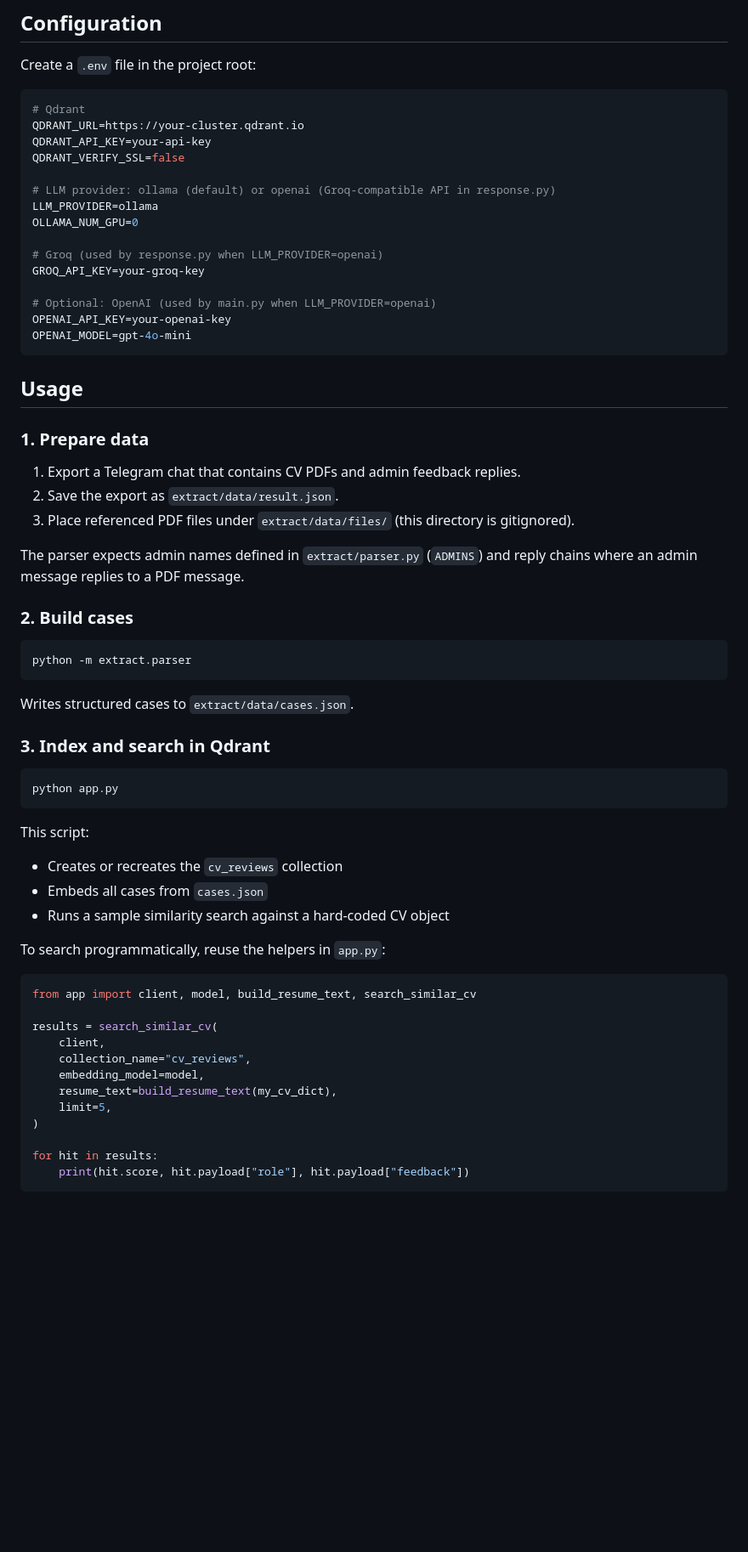
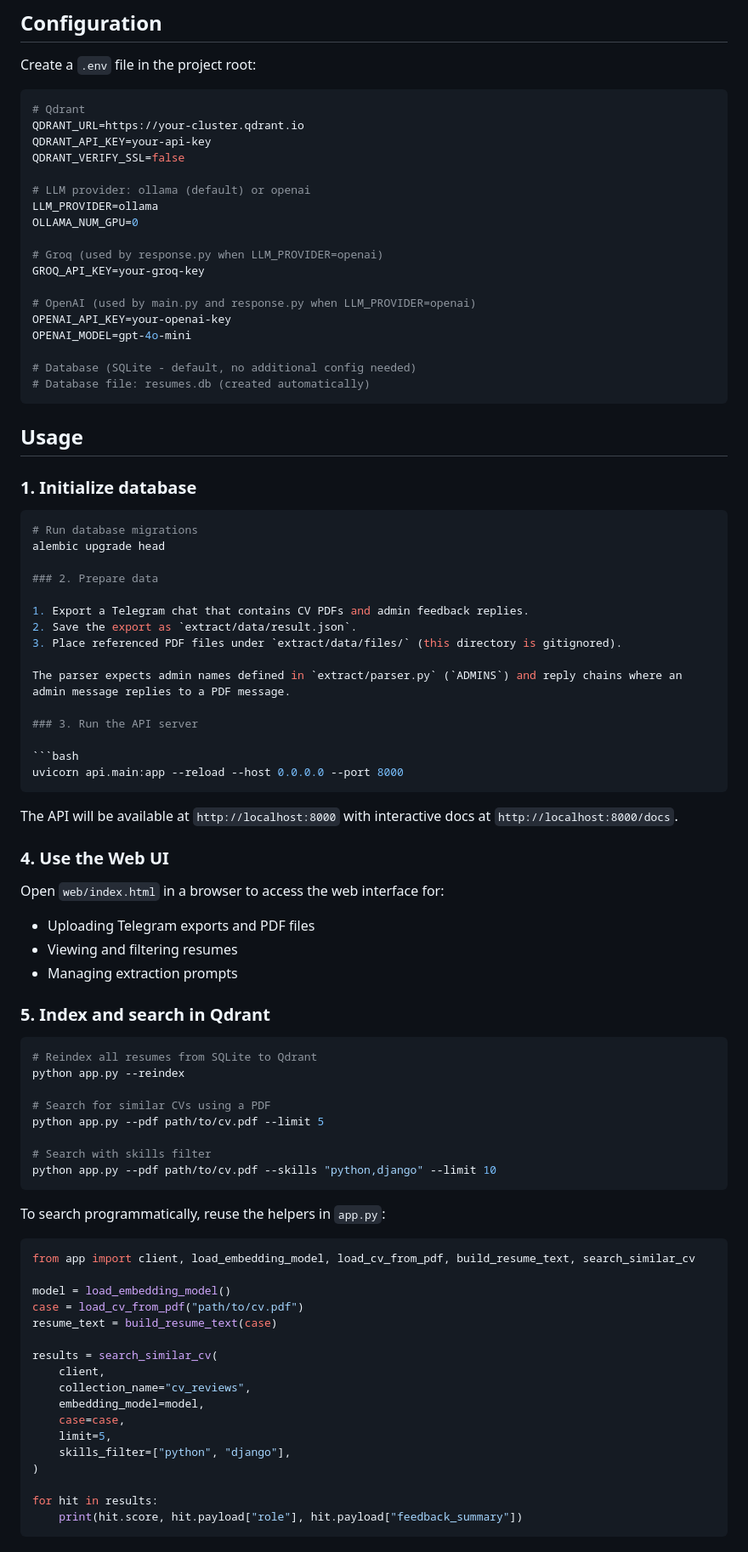
Before and after one commit to vvlxvt/CVLens, a Markdown page: README.md, the part around one of its changes. Shown at 85% size. GitHub-like rendering; blank space fills up the shorter version.

Commit message:
docs(readme): update project documentation

````diff
--- a/README.md
+++ b/README.md
@@ -69,21 +83,30 @@ QDRANT_URL=https://your-cluster.qdrant.io
 QDRANT_API_KEY=your-api-key
 QDRANT_VERIFY_SSL=false
 
-# LLM provider: ollama (default) or openai (Groq-compatible API in response.py)
+# LLM provider: ollama (default) or openai
 LLM_PROVIDER=ollama
 OLLAMA_NUM_GPU=0
 
 # Groq (used by response.py when LLM_PROVIDER=openai)
 GROQ_API_KEY=your-groq-key
 
-# Optional: OpenAI (used by main.py when LLM_PROVIDER=openai)
+# OpenAI (used by main.py and response.py when LLM_PROVIDER=openai)
 OPENAI_API_KEY=your-openai-key
 OPENAI_MODEL=gpt-4o-mini
+
+# Database (SQLite - default, no additional config needed)
+# Database file: resumes.db (created automatically)
 ```
 
 ## Usage
 
-### 1. Prepare data
+### 1. Initialize database
+
+```bash
+# Run database migrations
+alembic upgrade head
+
+### 2. Prepare data
 
 1. Export a Telegram chat that contains CV PDFs and admin feedback replies.
 2. Save the export as `extract/data/result.json`.
@@ -91,40 +114,53 @@ OPENAI_MODEL=gpt-4o-mini
 
 The parser expects admin names defined in `extract/parser.py` (`ADMINS`) and reply chains where an admin message replies to a PDF message.
 
-### 2. Build cases
+### 3. Run the API server
 
 ```bash
-python -m extract.parser
+uvicorn api.main:app --reload --host 0.0.0.0 --port 8000
 ```
 
-Writes structured cases to `extract/data/cases.json`.
+The API will be available at `http://localhost:8000` with interactive docs at `http://localhost:8000/docs`.
 
-### 3. Index and search in Qdrant
+### 4. Use the Web UI
+
+Open `web/index.html` in a browser to access the web interface for:
+- Uploading Telegram exports and PDF files
+- Viewing and filtering resumes
+- Managing extraction prompts
+
+### 5. Index and search in Qdrant
 
 ```bash
-python app.py
+# Reindex all resumes from SQLite to Qdrant
+python app.py --reindex
+
+# Search for similar CVs using a PDF
+python app.py --pdf path/to/cv.pdf --limit 5
+
+# Search with skills filter
+python app.py --pdf path/to/cv.pdf --skills "python,django" --limit 10
 ```
-
-This script:
-
-- Creates or recreates the `cv_reviews` collection
-- Embeds all cases from `cases.json`
-- Runs a sample similarity search against a hard-coded CV object
 
 To search programmatically, reuse the helpers in `app.py`:
 
 ```python
-from app import client, model, build_resume_text, search_similar_cv
+from app import client, load_embedding_model, load_cv_from_pdf, build_resume_text, search_similar_cv
+
+model = load_embedding_model()
+case = load_cv_from_pdf("path/to/cv.pdf")
+resume_text = build_resume_text(case)
 
 results = search_similar_cv(
     client,
     collection_name="cv_reviews",
     embedding_model=model,
-    resume_text=build_resume_text(my_cv_dict),
+    case=case,
     limit=5,
+    skills_filter=["python", "django"],
 )
 
 for hit in results:
-    print(hit.score, hit.payload["role"], hit.payload["feedback"])
+    print(hit.score, hit.payload["role"], hit.payload["feedback_summary"])
 ```
 
````
Also changed, not shown: other parts of README.md (+78 -14 lines).
